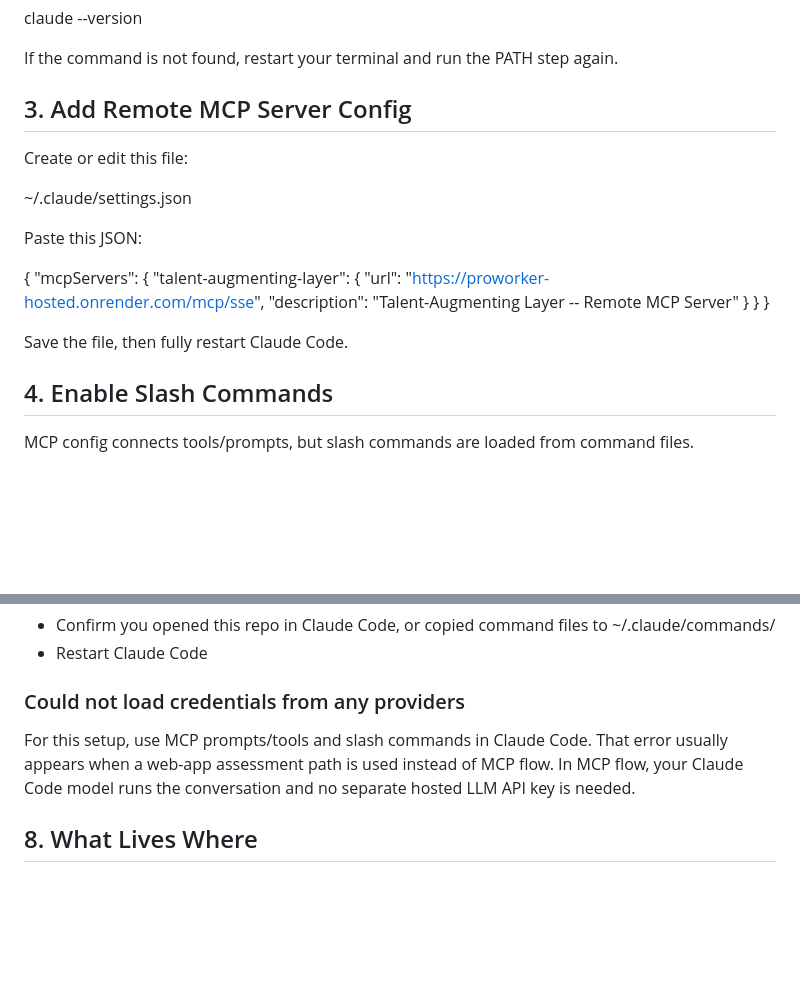
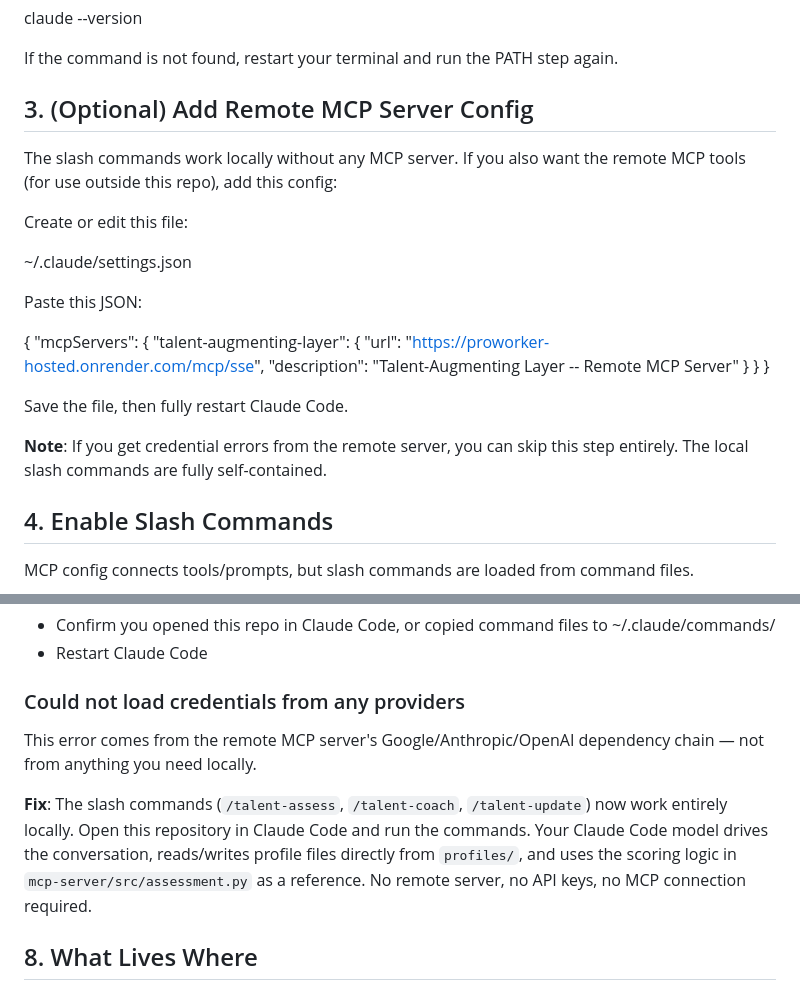
Before and after one commit to angelo-leone/talent-augmenting-layer, a Markdown page: docs/CLAUDE_CODE_FIRST_TIME_SETUP.md, 2 parts joined by grey strips. GitHub-like rendering; blank space fills up the shorter version.

```diff
--- a/docs/CLAUDE_CODE_FIRST_TIME_SETUP.md
+++ b/docs/CLAUDE_CODE_FIRST_TIME_SETUP.md
@@ -38,7 +38,9 @@ claude --version
 
 If the command is not found, restart your terminal and run the PATH step again.
 
-## 3. Add Remote MCP Server Config
+## 3. (Optional) Add Remote MCP Server Config
+
+The slash commands work locally without any MCP server. If you also want the remote MCP tools (for use outside this repo), add this config:
 
 Create or edit this file:
 
@@ -56,6 +58,8 @@ Paste this JSON:
 }
 
 Save the file, then fully restart Claude Code.
+
+**Note**: If you get credential errors from the remote server, you can skip this step entirely. The local slash commands are fully self-contained.
 
 ## 4. Enable Slash Commands
 
@@ -112,9 +116,9 @@ Expected behavior:
 
 ### Could not load credentials from any providers
 
-For this setup, use MCP prompts/tools and slash commands in Claude Code.
-That error usually appears when a web-app assessment path is used instead of MCP flow.
-In MCP flow, your Claude Code model runs the conversation and no separate hosted LLM API key is needed.
+This error comes from the remote MCP server's Google/Anthropic/OpenAI dependency chain — not from anything you need locally.
+
+**Fix**: The slash commands (`/talent-assess`, `/talent-coach`, `/talent-update`) now work entirely locally. Open this repository in Claude Code and run the commands. Your Claude Code model drives the conversation, reads/writes profile files directly from `profiles/`, and uses the scoring logic in `mcp-server/src/assessment.py` as a reference. No remote server, no API keys, no MCP connection required.
 
 ## 8. What Lives Where
 
```
